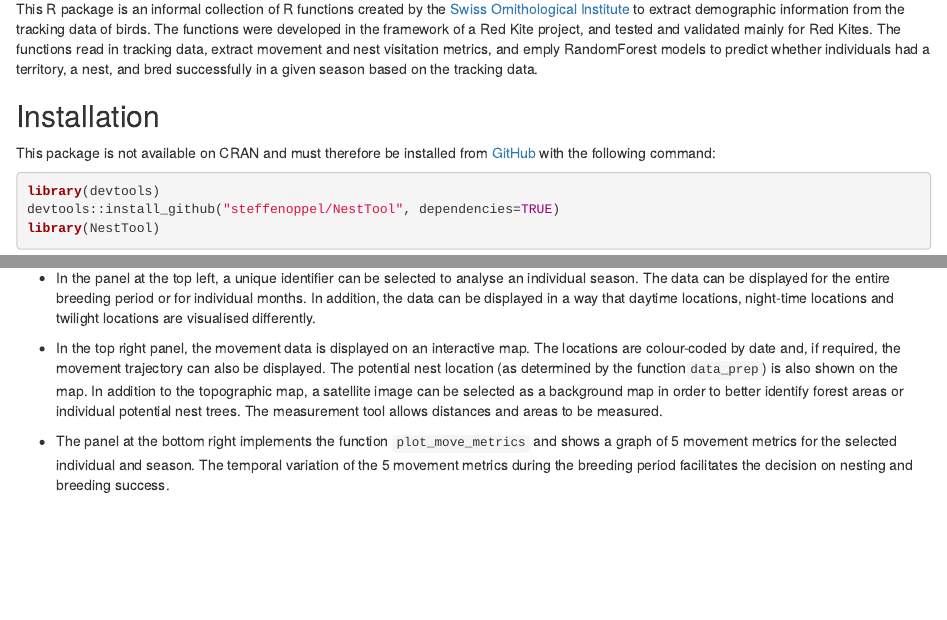
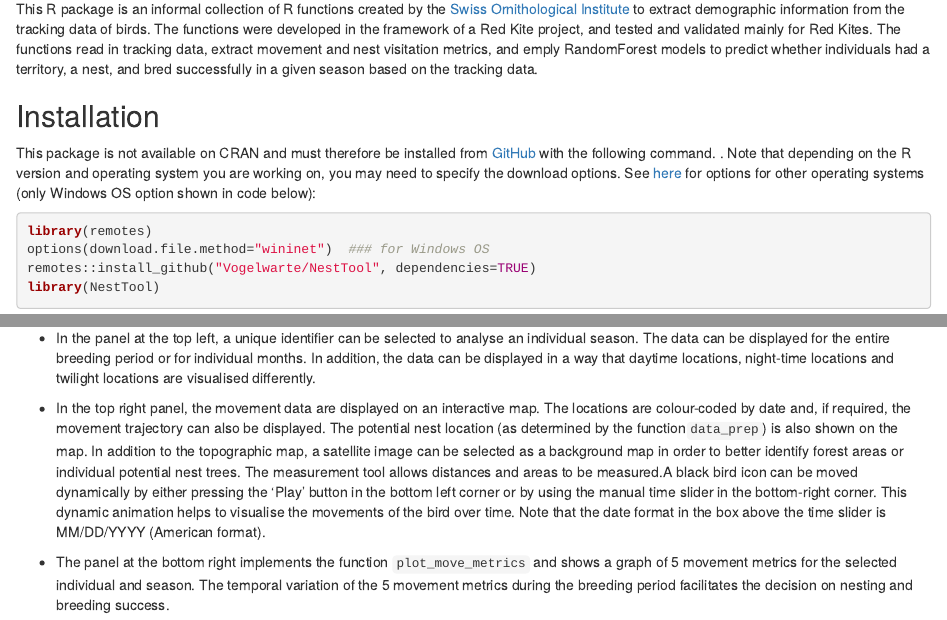
Before and after one commit to Vogelwarte/NestTool, an R Markdown document (README.rmd): the page in a window 1100 px wide, from 70 px down, and a second part further down, joined at a grey line. Rendered offline with R 4.5, knitr and Pandoc, with nearby package versions.

Commit message:
updated readme file
to include new animation in movement visualisation

````diff
--- a/README.rmd
+++ b/README.rmd
@@ -5,11 +5,12 @@ This R package is an informal collection of R functions created by the [Swiss Or
 ## Installation
 
 
-This package is not available on CRAN and must therefore be installed from [GitHub](https://github.com/Vogelwarte/NestTool) with the following command:
+This package is not available on CRAN and must therefore be installed from [GitHub](https://github.com/Vogelwarte/NestTool) with the following command. . Note that depending on the R version and operating system you are working on, you may need to specify the download options. See [here](https://cran.r-project.org/web/packages/remotes/readme/README.html) for options for other operating systems (only Windows OS option shown in code below):
 
 ``` {r, eval = FALSE}
-library(devtools)
-devtools::install_github("steffenoppel/NestTool", dependencies=TRUE)
+library(remotes)
+options(download.file.method="wininet")  ### for Windows OS
+remotes::install_github("Vogelwarte/NestTool", dependencies=TRUE)
 library(NestTool)
 ```
 
@@ -201,7 +202,7 @@ The Shiny App opened by the function `movement_visualisation` consists of four p
 
 - In the panel at the top left, a unique identifier can be selected to analyse an individual season. The data can be displayed for the entire breeding period or for individual months. In addition, the data can be displayed in a way that daytime locations, night-time locations and twilight locations are visualised differently.
 
-- In the top right panel, the movement data is displayed on an interactive map. The locations are colour-coded by date and, if required, the movement trajectory can also be displayed. The potential nest location (as determined by the function`data_prep`) is also shown on the map. In addition to the topographic map, a satellite image can be selected as a background map in order to better identify forest areas or individual potential nest trees. The measurement tool allows distances and areas to be measured.
+- In the top right panel, the movement data are displayed on an interactive map. The locations are colour-coded by date and, if required, the movement trajectory can also be displayed. The potential nest location (as determined by the function`data_prep`) is also shown on the map. In addition to the topographic map, a satellite image can be selected as a background map in order to better identify forest areas or individual potential nest trees. The measurement tool allows distances and areas to be measured.A black bird icon can be moved dynamically by either pressing the 'Play' button in the bottom left corner or by using the manual time slider in the bottom-right corner. This dynamic animation helps to visualise the movements of the bird over time. Note that the date format in the box above the time slider is MM/DD/YYYY (American format).
 
 - The panel at the bottom right implements the function `plot_move_metrics` and shows a graph of 5 movement metrics for the selected individual and season. The temporal variation of the 5 movement metrics during the breeding period facilitates the decision on nesting and breeding success.
 
````
Also changed, not shown: README.md.
